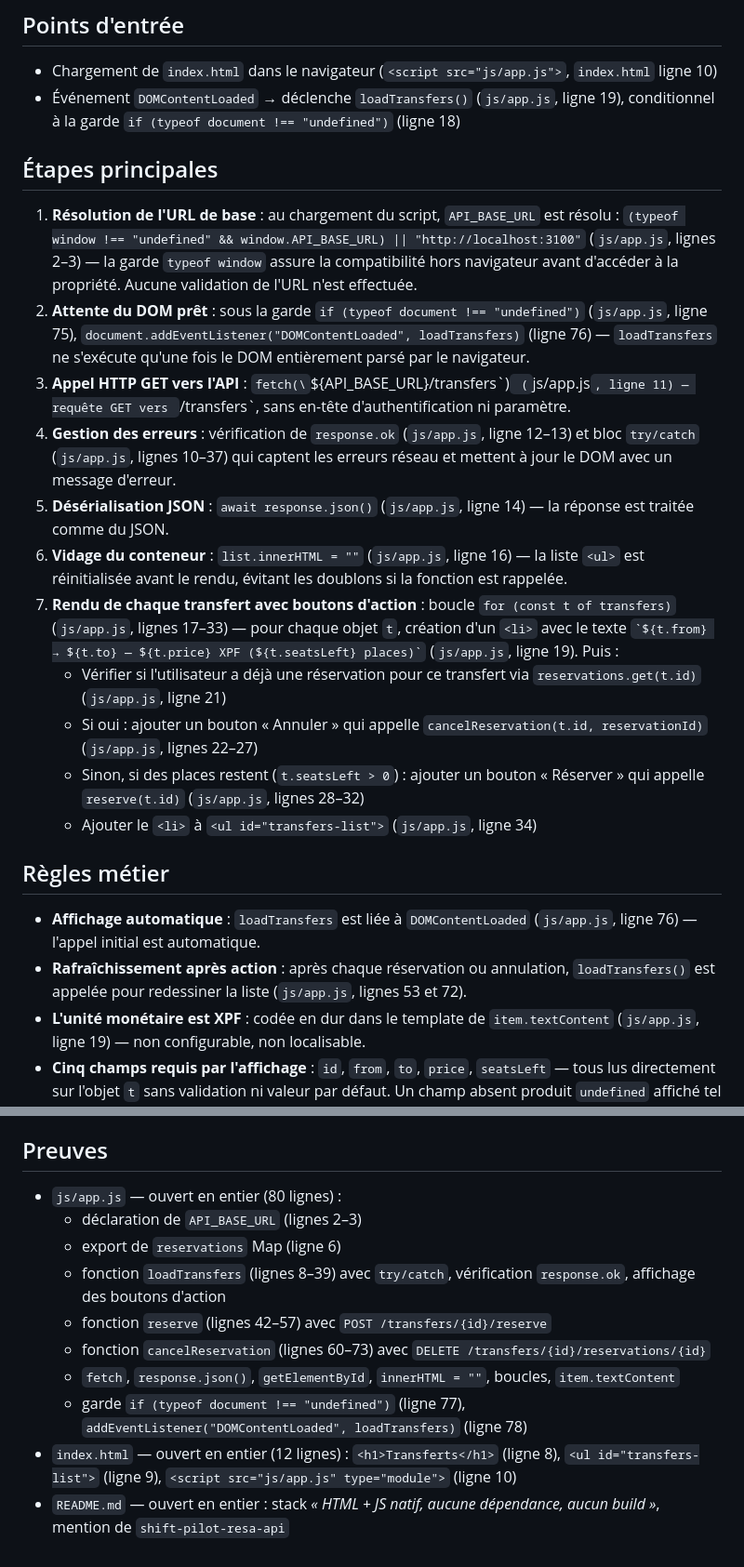
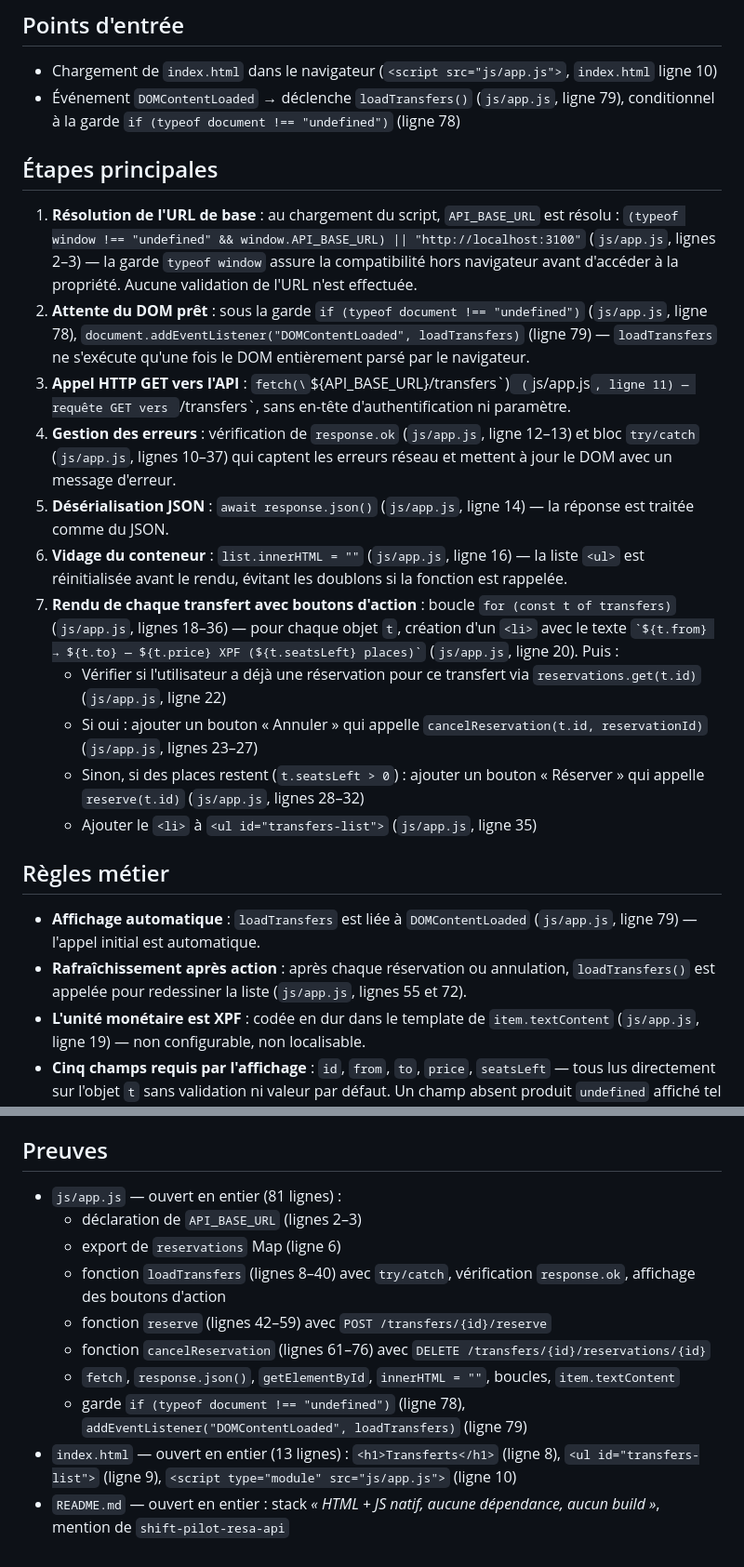
Before and after one commit to arthurfromtahiti/shift-pilot-resa-web, a Markdown page: .onboarding/workflows/WORKFLOW_AFFICHAGE_TRANSFERTS.md, 2 parts joined by grey strips. Shown at 93% size. Drawn GitHub-style.

```diff
--- a/.onboarding/workflows/WORKFLOW_AFFICHAGE_TRANSFERTS.md
+++ b/.onboarding/workflows/WORKFLOW_AFFICHAGE_TRANSFERTS.md
@@ -19,24 +19,24 @@ Permettre à un utilisateur d'accéder, dès l'ouverture de la page, à la liste
 
 ## Points d'entrée
 - Chargement de `index.html` dans le navigateur (`<script src="js/app.js">`, `index.html` ligne 10)
-- Événement `DOMContentLoaded` → déclenche `loadTransfers()` (`js/app.js`, ligne 19), conditionnel à la garde `if (typeof document !== "undefined")` (ligne 18)
+- Événement `DOMContentLoaded` → déclenche `loadTransfers()` (`js/app.js`, ligne 79), conditionnel à la garde `if (typeof document !== "undefined")` (ligne 78)
 
 ## Étapes principales
 1. **Résolution de l'URL de base** : au chargement du script, `API_BASE_URL` est résolu : `(typeof window !== "undefined" && window.API_BASE_URL) || "http://localhost:3100"` (`js/app.js`, lignes 2–3) — la garde `typeof window` assure la compatibilité hors navigateur avant d'accéder à la propriété. Aucune validation de l'URL n'est effectuée.
-2. **Attente du DOM prêt** : sous la garde `if (typeof document !== "undefined")` (`js/app.js`, ligne 75), `document.addEventListener("DOMContentLoaded", loadTransfers)` (ligne 76) — `loadTransfers` ne s'exécute qu'une fois le DOM entièrement parsé par le navigateur.
+2. **Attente du DOM prêt** : sous la garde `if (typeof document !== "undefined")` (`js/app.js`, ligne 78), `document.addEventListener("DOMContentLoaded", loadTransfers)` (ligne 79) — `loadTransfers` ne s'exécute qu'une fois le DOM entièrement parsé par le navigateur.
 3. **Appel HTTP GET vers l'API** : `fetch(\`${API_BASE_URL}/transfers\`)` (`js/app.js`, ligne 11) — requête GET vers `/transfers`, sans en-tête d'authentification ni paramètre.
 4. **Gestion des erreurs** : vérification de `response.ok` (`js/app.js`, ligne 12–13) et bloc `try/catch` (`js/app.js`, lignes 10–37) qui captent les erreurs réseau et mettent à jour le DOM avec un message d'erreur.
 5. **Désérialisation JSON** : `await response.json()` (`js/app.js`, ligne 14) — la réponse est traitée comme du JSON.
 6. **Vidage du conteneur** : `list.innerHTML = ""` (`js/app.js`, ligne 16) — la liste `<ul>` est réinitialisée avant le rendu, évitant les doublons si la fonction est rappelée.
-7. **Rendu de chaque transfert avec boutons d'action** : boucle `for (const t of transfers)` (`js/app.js`, lignes 17–33) — pour chaque objet `t`, création d'un `<li>` avec le texte `` `${t.from} → ${t.to} — ${t.price} XPF (${t.seatsLeft} places)` `` (`js/app.js`, ligne 19). Puis :
-   - Vérifier si l'utilisateur a déjà une réservation pour ce transfert via `reservations.get(t.id)` (`js/app.js`, ligne 21)
-   - Si oui : ajouter un bouton « Annuler » qui appelle `cancelReservation(t.id, reservationId)` (`js/app.js`, lignes 22–27)
+7. **Rendu de chaque transfert avec boutons d'action** : boucle `for (const t of transfers)` (`js/app.js`, lignes 18–36) — pour chaque objet `t`, création d'un `<li>` avec le texte `` `${t.from} → ${t.to} — ${t.price} XPF (${t.seatsLeft} places)` `` (`js/app.js`, ligne 20). Puis :
+   - Vérifier si l'utilisateur a déjà une réservation pour ce transfert via `reservations.get(t.id)` (`js/app.js`, ligne 22)
+   - Si oui : ajouter un bouton « Annuler » qui appelle `cancelReservation(t.id, reservationId)` (`js/app.js`, lignes 23–27)
    - Sinon, si des places restent (`t.seatsLeft > 0`) : ajouter un bouton « Réserver » qui appelle `reserve(t.id)` (`js/app.js`, lignes 28–32)
-   - Ajouter le `<li>` à `<ul id="transfers-list">` (`js/app.js`, ligne 34)
+   - Ajouter le `<li>` à `<ul id="transfers-list">` (`js/app.js`, ligne 35)
 
 ## Règles métier
-- **Affichage automatique** : `loadTransfers` est liée à `DOMContentLoaded` (`js/app.js`, ligne 76) — l'appel initial est automatique.
-- **Rafraîchissement après action** : après chaque réservation ou annulation, `loadTransfers()` est appelée pour redessiner la liste (`js/app.js`, lignes 53 et 72).
+- **Affichage automatique** : `loadTransfers` est liée à `DOMContentLoaded` (`js/app.js`, ligne 79) — l'appel initial est automatique.
+- **Rafraîchissement après action** : après chaque réservation ou annulation, `loadTransfers()` est appelée pour redessiner la liste (`js/app.js`, lignes 55 et 72).
 - **L'unité monétaire est XPF** : codée en dur dans le template de `item.textContent` (`js/app.js`, ligne 19) — non configurable, non localisable.
 - **Cinq champs requis par l'affichage** : `id`, `from`, `to`, `price`, `seatsLeft` — tous lus directement sur l'objet `t` sans validation ni valeur par défaut. Un champ absent produit `undefined` affiché tel quel (pour les champs de texte) ou erreur (pour `id` dans `reservations.get(t.id)`).
 - **État persistant client** : `reservations` est une `Map` (`js/app.js`, ligne 6) qui stocke les réservations actives de l'utilisateur (clé : `transferId`, valeur : `reservationId`) — utilisée pour afficher le bouton « Annuler » au lieu de « Réserver ».
@@ -71,13 +71,13 @@ Permettre à un utilisateur d'accéder, dès l'ouverture de la page, à la liste
 - **Persistance des réservations après rechargement** : `reservations` (Map) est vide au rechargement de page. Si l'API maintient des réservations côté serveur (scénario probable), l'UI ne les affiche pas au rechargement. Doit-on réconcilier `reservations` avec l'état API après chaque `loadTransfers` ?
 
 ## Preuves
-- `js/app.js` — ouvert en entier (80 lignes) :
+- `js/app.js` — ouvert en entier (81 lignes) :
   - déclaration de `API_BASE_URL` (lignes 2–3)
   - export de `reservations` Map (ligne 6)
-  - fonction `loadTransfers` (lignes 8–39) avec `try/catch`, vérification `response.ok`, affichage des boutons d'action
-  - fonction `reserve` (lignes 42–57) avec `POST /transfers/{id}/reserve`
-  - fonction `cancelReservation` (lignes 60–73) avec `DELETE /transfers/{id}/reservations/{id}`
+  - fonction `loadTransfers` (lignes 8–40) avec `try/catch`, vérification `response.ok`, affichage des boutons d'action
+  - fonction `reserve` (lignes 42–59) avec `POST /transfers/{id}/reserve`
+  - fonction `cancelReservation` (lignes 61–76) avec `DELETE /transfers/{id}/reservations/{id}`
   - `fetch`, `response.json()`, `getElementById`, `innerHTML = ""`, boucles, `item.textContent`
-  - garde `if (typeof document !== "undefined")` (ligne 77), `addEventListener("DOMContentLoaded", loadTransfers)` (ligne 78)
-- `index.html` — ouvert en entier (12 lignes) : `<h1>Transferts</h1>` (ligne 8), `<ul id="transfers-list">` (ligne 9), `<script src="js/app.js" type="module">` (ligne 10)
+  - garde `if (typeof document !== "undefined")` (ligne 78), `addEventListener("DOMContentLoaded", loadTransfers)` (ligne 79)
+- `index.html` — ouvert en entier (13 lignes) : `<h1>Transferts</h1>` (ligne 8), `<ul id="transfers-list">` (ligne 9), `<script type="module" src="js/app.js">` (ligne 10)
 - `README.md` — ouvert en entier : stack *« HTML + JS natif, aucune dépendance, aucun build »*, mention de `shift-pilot-resa-api`
```
Also changed, not shown: other parts of .onboarding/workflows/WORKFLOW_AFFICHAGE_TRANSFERTS.md (+3 -3 lines), .onboarding/documents/CARTOGRAPHIE_CODE.md (+11 -11 lines), .onboarding/domaines/CARTE_DES_DOMAINES.md (+3 -3 lines).
